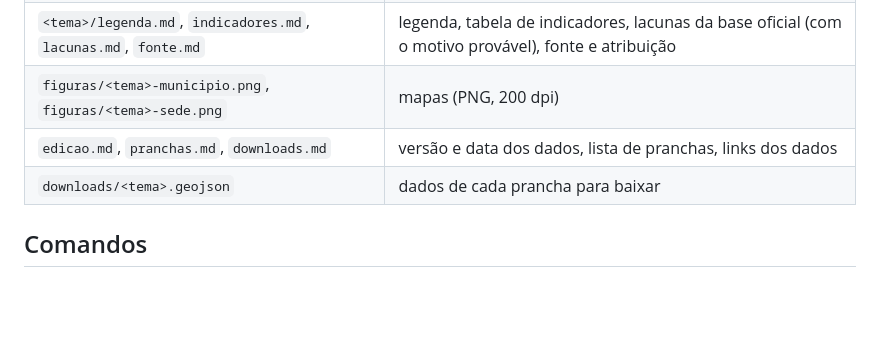
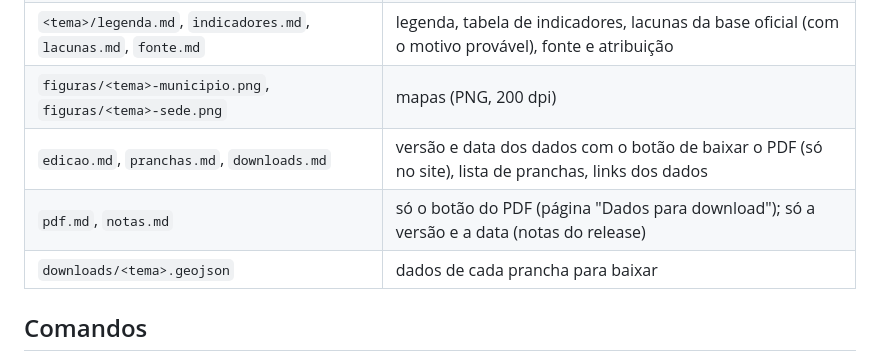
Before and after one commit to youthmappers-ufv/atlas-motor, a Markdown page: docs/referencia.md, the part around the change. Rendered like a GitHub page; blank space fills up the shorter version.

```diff
--- a/docs/referencia.md
+++ b/docs/referencia.md
@@ -148,7 +148,8 @@ Em `_construcao/livro/_gerado/` (fora do Git, refeito a cada construção):
 | `<tema>/mapa-municipio.md`, `<tema>/mapa-sede.md` | figuras dos mapas |
 | `<tema>/legenda.md`, `indicadores.md`, `lacunas.md`, `fonte.md` | legenda, tabela de indicadores, lacunas da base oficial (com o motivo provável), fonte e atribuição |
 | `figuras/<tema>-municipio.png`, `figuras/<tema>-sede.png` | mapas (PNG, 200 dpi) |
-| `edicao.md`, `pranchas.md`, `downloads.md` | versão e data dos dados, lista de pranchas, links dos dados |
+| `edicao.md`, `pranchas.md`, `downloads.md` | versão e data dos dados com o botão de baixar o PDF (só no site), lista de pranchas, links dos dados |
+| `pdf.md`, `notas.md` | só o botão do PDF (página "Dados para download"); só a versão e a data (notas do release) |
 | `downloads/<tema>.geojson` | dados de cada prancha para baixar |
 
 ## Comandos
```
Also changed, not shown: CHANGELOG.md (+1 -0 lines), docs/pranchas.md (+1 -1 lines).
